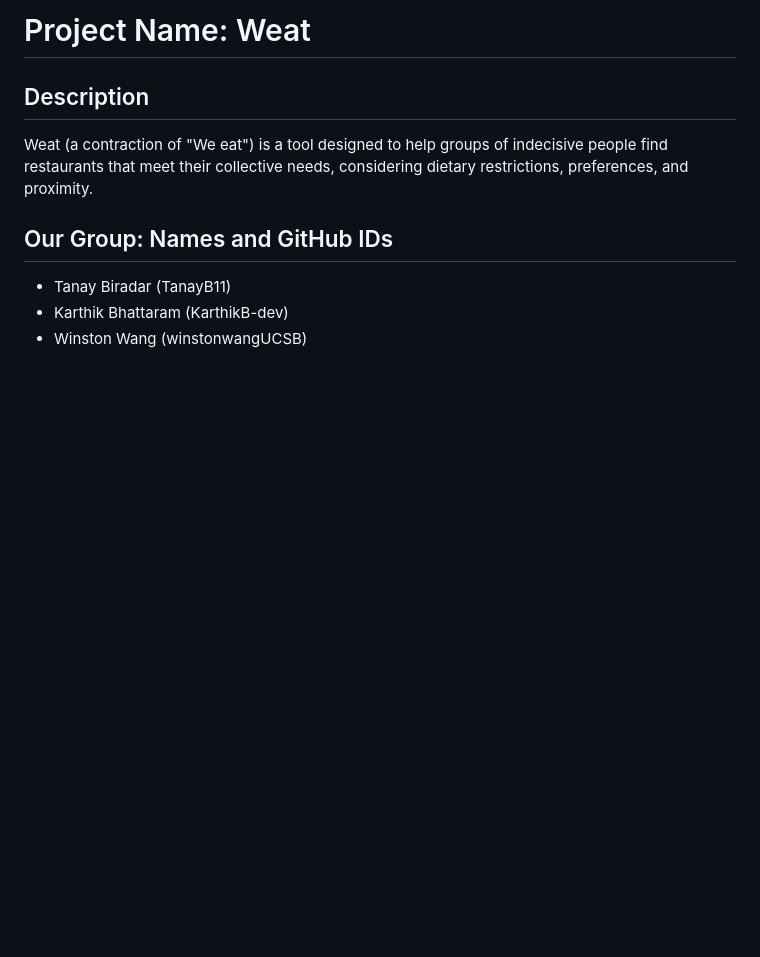
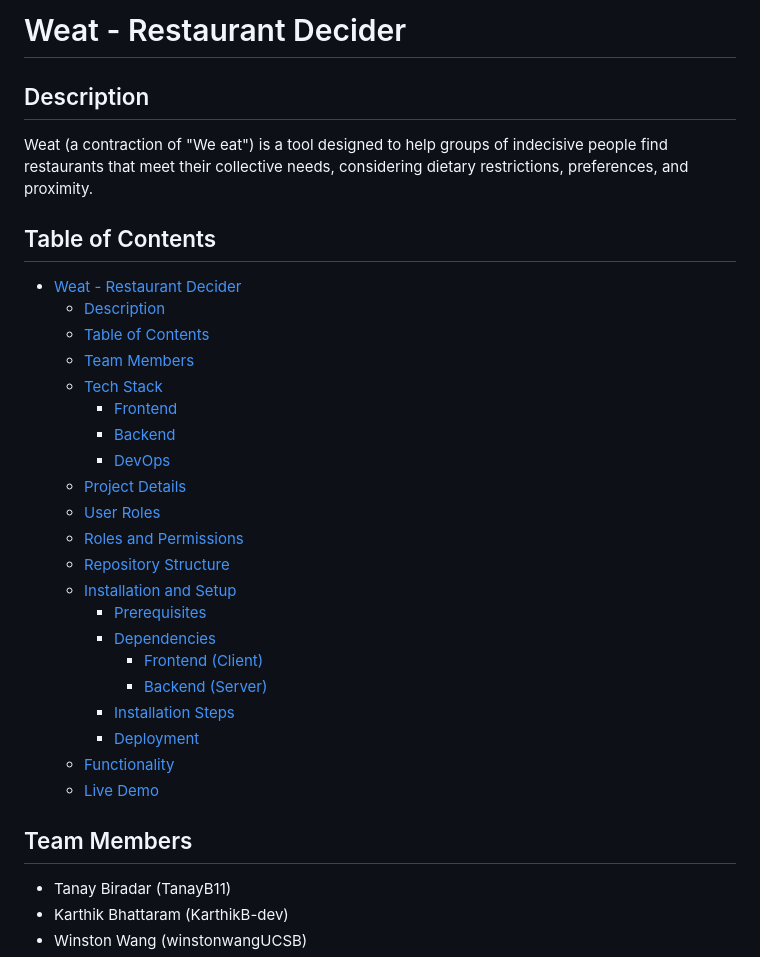
Before and after one commit to ucsb-cs148-w25/pj04-restaurantdecider, a Markdown page: README.md, the part around the change printed below. GitHub-like rendering; blank space fills up the shorter version.

```diff
--- a/README.md
+++ b/README.md
@@ -1,10 +1,33 @@
-# Project Name: Weat
+# Weat - Restaurant Decider
 
 ## Description
 
 Weat (a contraction of "We eat") is a tool designed to help groups of indecisive people find restaurants that meet their collective needs, considering dietary restrictions, preferences, and proximity.
 
-## Our Group: Names and GitHub IDs
+## Table of Contents
+- [Weat - Restaurant Decider](#weat---restaurant-decider)
+  - [Description](#description)
+  - [Table of Contents](#table-of-contents)
+  - [Team Members](#team-members)
+  - [Tech Stack](#tech-stack)
+    - [Frontend](#frontend)
+    - [Backend](#backend)
+    - [DevOps](#devops)
+  - [Project Details](#project-details)
+  - [User Roles](#user-roles)
+  - [Roles and Permissions](#roles-and-permissions)
+  - [Repository Structure](#repository-structure)
+  - [Installation and Setup](#installation-and-setup)
+    - [Prerequisites](#prerequisites)
+    - [Dependencies](#dependencies)
+      - [Frontend (Client)](#frontend-client)
+      - [Backend (Server)](#backend-server)
+    - [Installation Steps](#installation-steps)
+    - [Deployment](#deployment)
+  - [Functionality](#functionality)
+  - [Live Demo](#live-demo)
+
+## Team Members
 
 - Tanay Biradar (TanayB11)
 - Karthik Bhattaram (KarthikB-dev)
```
Also changed, not shown: other parts of README.md (+49 -21 lines).
